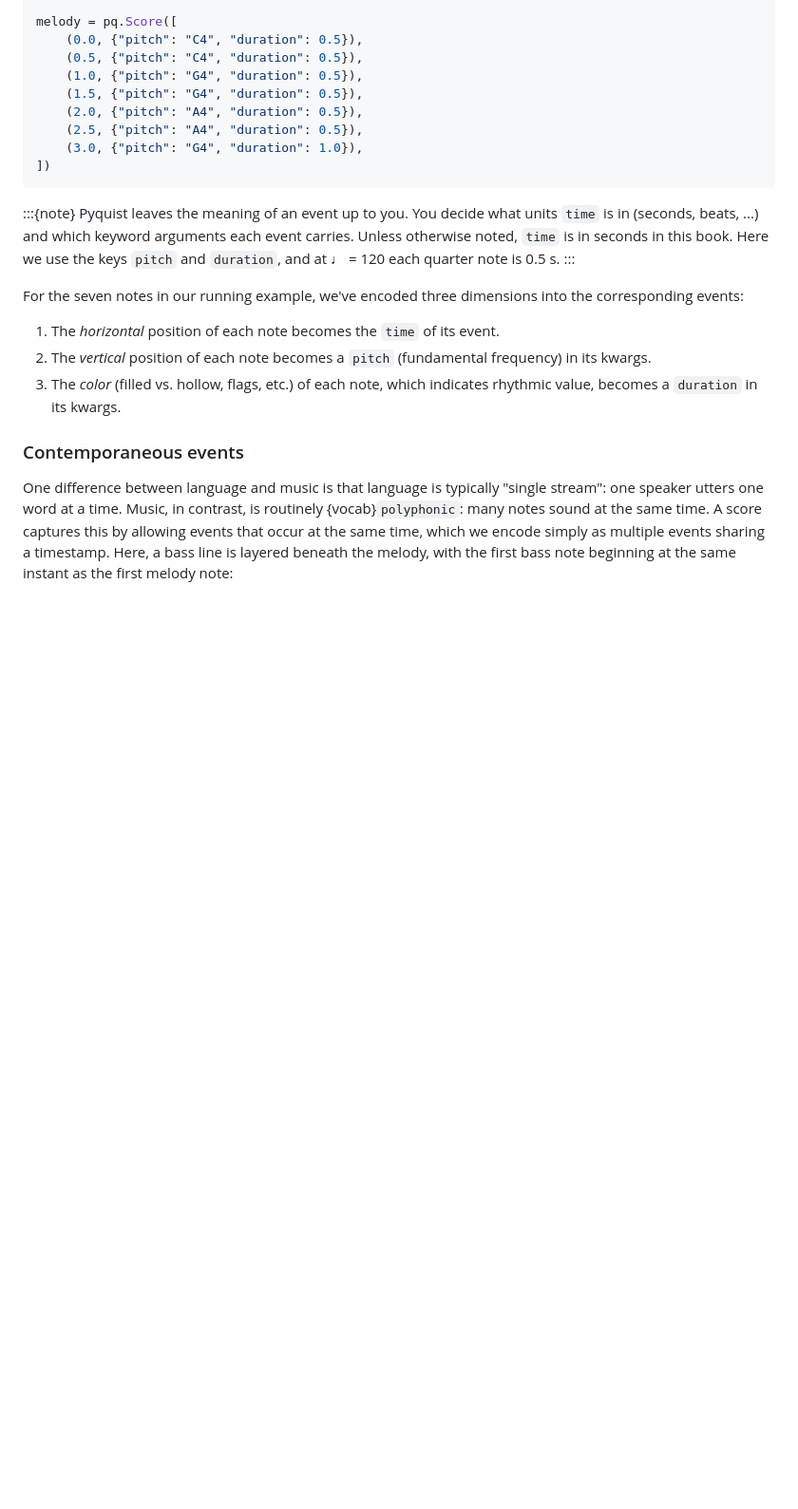
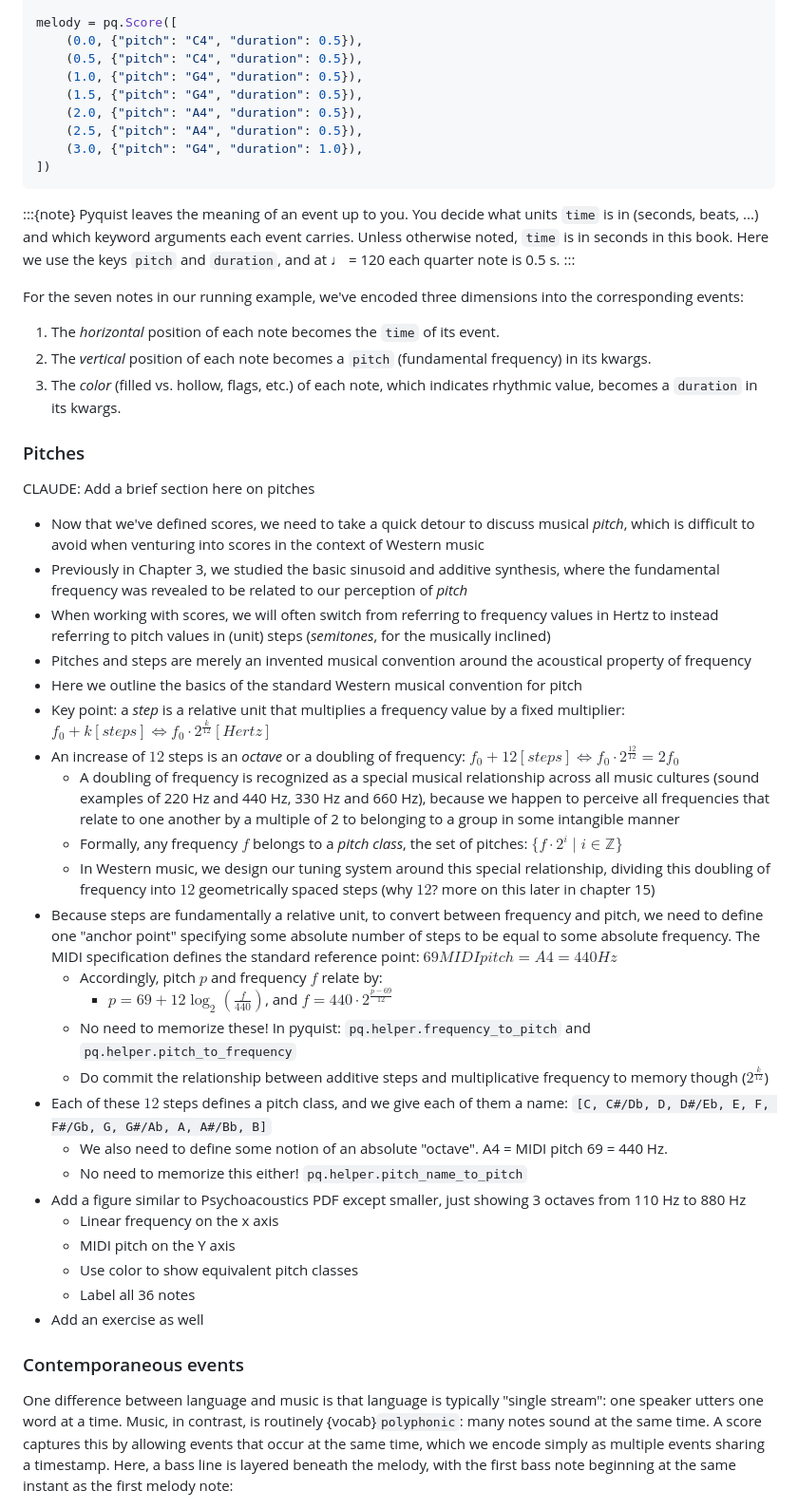
Before and after one commit to chrisdonahue/pcm, a Markdown page: 04-score-timbre/index.md, the part around the change. Shown at 95% size. GitHub-like rendering; blank space fills up the shorter version.

Commit message:
(Chris) Outline of pitch in Ch4

```diff
--- a/04-score-timbre/index.md
+++ b/04-score-timbre/index.md
@@ -61,6 +61,35 @@ For the seven notes in our running example, we've encoded three dimensions into
 1. The _horizontal_ position of each note becomes the `time` of its event.
 1. The _vertical_ position of each note becomes a `pitch` (fundamental frequency) in its kwargs.
 1. The _color_ (filled vs. hollow, flags, etc.) of each note, which indicates rhythmic value, becomes a `duration` in its kwargs.
+
+### Pitches
+
+CLAUDE: Add a brief section here on pitches
+
+- Now that we've defined scores, we need to take a quick detour to discuss musical _pitch_, which is difficult to avoid when venturing into scores in the context of Western music
+- Previously in Chapter 3, we studied the basic sinusoid and additive synthesis, where the fundamental frequency was revealed to be related to our perception of _pitch_
+- When working with scores, we will often switch from referring to frequency values in Hertz to instead referring to pitch values in (unit) steps (_semitones_, for the musically inclined)
+- Pitches and steps are merely an invented musical convention around the acoustical property of frequency
+- Here we outline the basics of the standard Western musical convention for pitch
+- Key point: a _step_ is a relative unit that multiplies a frequency value by a fixed multiplier: $f_0 + k [steps] \iff f_0 \cdot 2^{\frac{k}{12}} [Hertz]$
+- An increase of $12$ steps is an _octave_ or a doubling of frequency: $f_0 + 12 [steps] \iff f_0 \cdot 2^{\frac{12}{12}} = 2 f_0$
+  - A doubling of frequency is recognized as a special musical relationship across all music cultures (sound examples of 220 Hz and 440 Hz, 330 Hz and 660 Hz), because we happen to perceive all frequencies that relate to one another by a multiple of 2 to belonging to a group in some intangible manner
+  - Formally, any frequency $f$ belongs to a _pitch class_, the set of pitches: $\{f \cdot 2^{i} \mid i \in \mathbb{Z}\}$
+  - In Western music, we design our tuning system around this special relationship, dividing this doubling of frequency into $12$ geometrically spaced steps (why $12$? more on this later in chapter 15)
+- Because steps are fundamentally a relative unit, to convert between frequency and pitch, we need to define one "anchor point" specifying some absolute number of steps to be equal to some absolute frequency. The MIDI specification defines the standard reference point: $69 MIDI pitch = A4 = 440 Hz$
+  - Accordingly, pitch $p$ and frequency $f$ relate by:
+    - $p = 69 + 12 \log_2(\frac{f}{440})$, and $f = 440 \cdot 2^{\frac{p-69}{12}}$
+  - No need to memorize these! In pyquist: `pq.helper.frequency_to_pitch` and `pq.helper.pitch_to_frequency`
+  - Do commit the relationship between additive steps and multiplicative frequency to memory though ($2^{\frac{k}{12}}$)
+- Each of these $12$ steps defines a pitch class, and we give each of them a name: `[C, C#/Db, D, D#/Eb, E, F, F#/Gb, G, G#/Ab, A, A#/Bb, B]`
+  - We also need to define some notion of an absolute "octave". A4 = MIDI pitch 69 = 440 Hz.
+  - No need to memorize this either! `pq.helper.pitch_name_to_pitch`
+- Add a figure similar to Psychoacoustics PDF except smaller, just showing 3 octaves from 110 Hz to 880 Hz
+  - Linear frequency on the x axis
+  - MIDI pitch on the Y axis
+  - Use color to show equivalent pitch classes
+  - Label all 36 notes
+- Add an exercise as well
 
 ### Contemporaneous events
 
```
